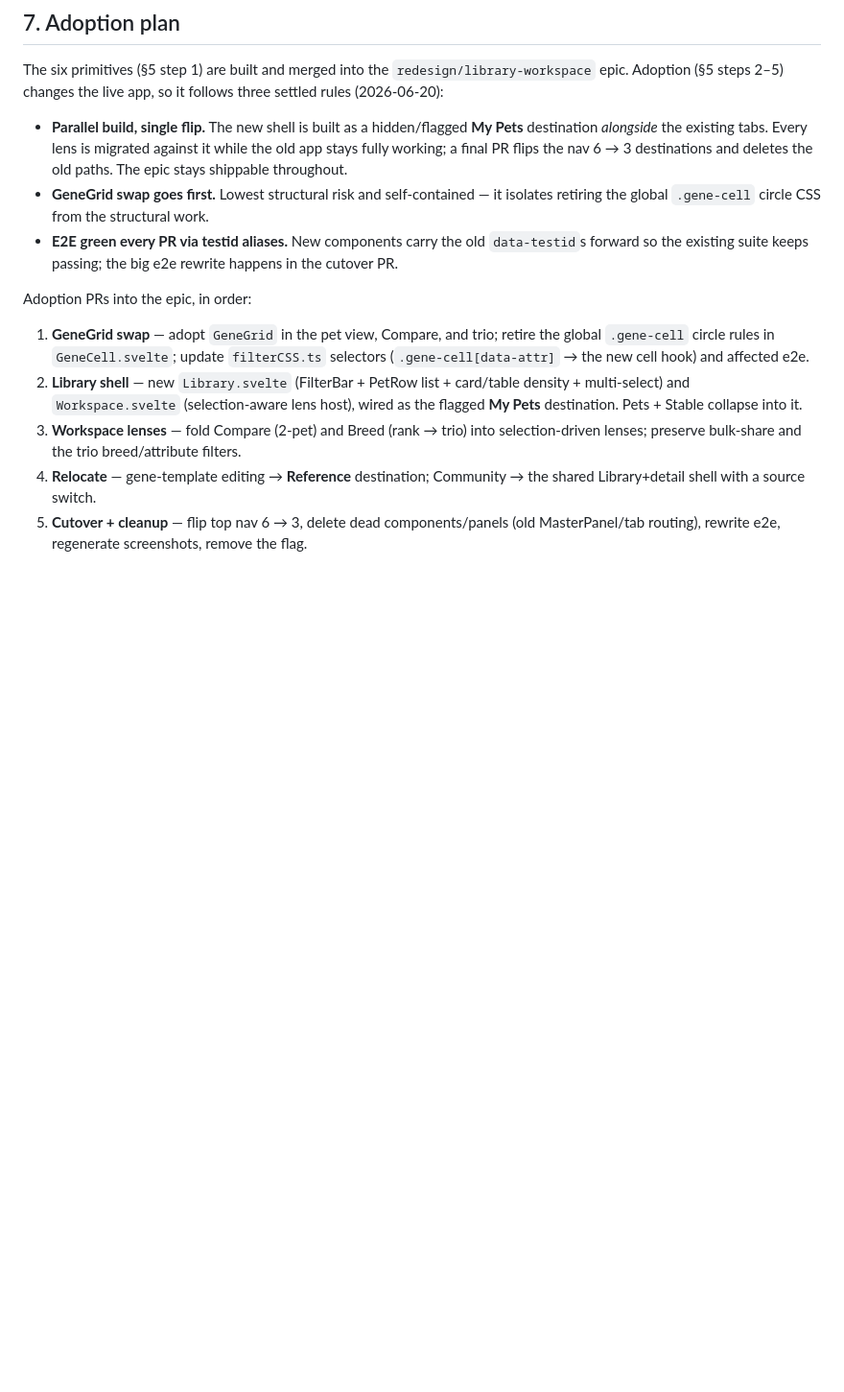
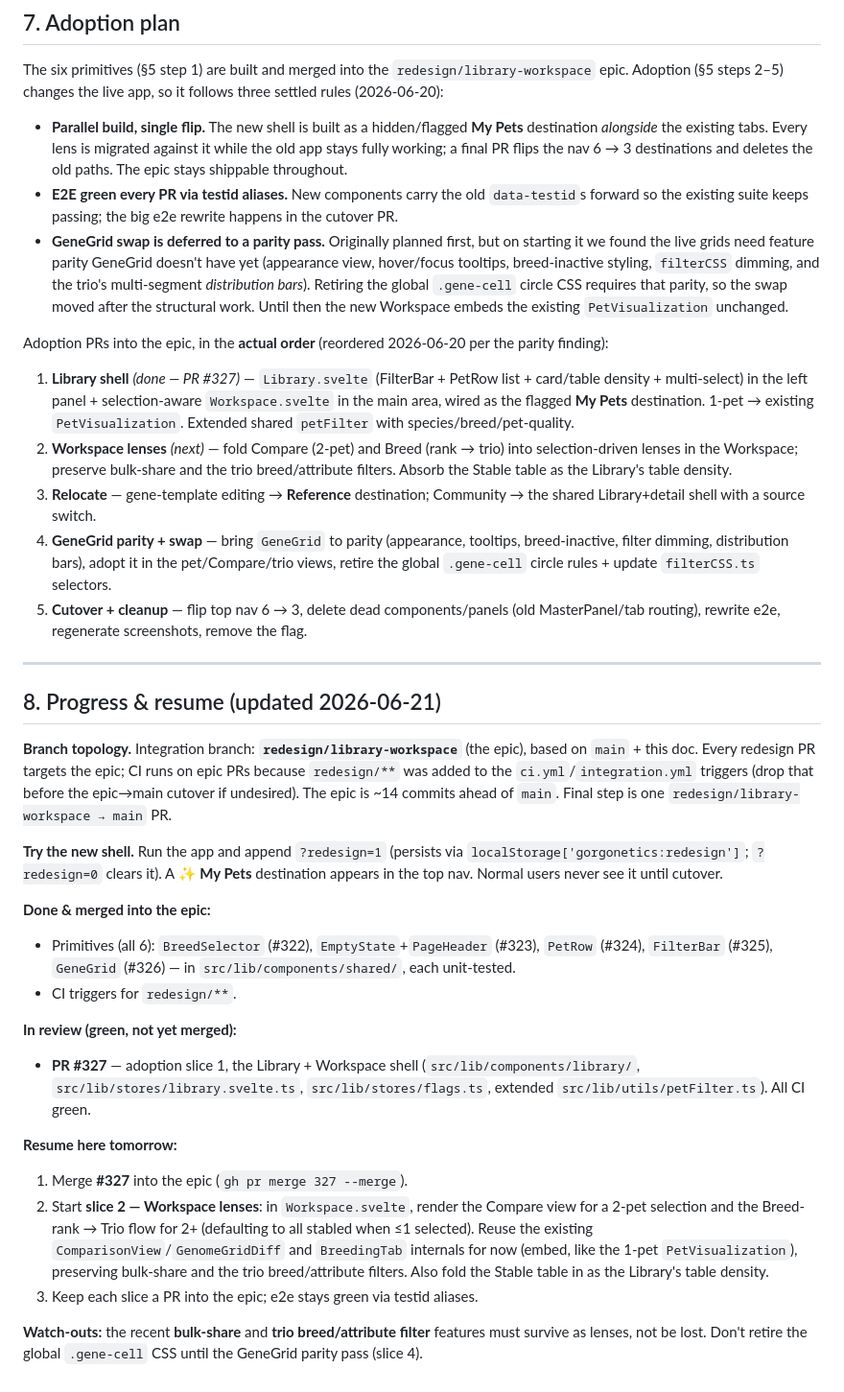
Before and after one commit to gorgonetics/Gorgonetics, a Markdown page: docs/design/redesign-library-workspace-v1.md, the part around the change. Shown at 96% size. Drawn GitHub-style; blank space fills up the shorter version.

Commit message:
docs(design): adoption progress + resume notes (slice 1 done, slice 2 next)
Co-Authored-By: Claude Opus 4.8 (1M context) <noreply@anthropic.com>

```diff
--- a/docs/design/redesign-library-workspace-v1.md
+++ b/docs/design/redesign-library-workspace-v1.md
@@ -130,13 +130,35 @@ Settled 2026-06-20:
 The six primitives (§5 step 1) are built and merged into the `redesign/library-workspace` epic. Adoption (§5 steps 2–5) changes the live app, so it follows three settled rules (2026-06-20):
 
 - **Parallel build, single flip.** The new shell is built as a hidden/flagged **My Pets** destination *alongside* the existing tabs. Every lens is migrated against it while the old app stays fully working; a final PR flips the nav 6 → 3 destinations and deletes the old paths. The epic stays shippable throughout.
-- **GeneGrid swap goes first.** Lowest structural risk and self-contained — it isolates retiring the global `.gene-cell` circle CSS from the structural work.
 - **E2E green every PR via testid aliases.** New components carry the old `data-testid`s forward so the existing suite keeps passing; the big e2e rewrite happens in the cutover PR.
+- **GeneGrid swap is deferred to a parity pass.** Originally planned first, but on starting it we found the live grids need feature parity GeneGrid doesn't have yet (appearance view, hover/focus tooltips, breed-inactive styling, `filterCSS` dimming, and the trio's multi-segment *distribution bars*). Retiring the global `.gene-cell` circle CSS requires that parity, so the swap moved after the structural work. Until then the new Workspace embeds the existing `PetVisualization` unchanged.
 
-Adoption PRs into the epic, in order:
+Adoption PRs into the epic, in the **actual order** (reordered 2026-06-20 per the parity finding):
 
-1. **GeneGrid swap** — adopt `GeneGrid` in the pet view, Compare, and trio; retire the global `.gene-cell` circle rules in `GeneCell.svelte`; update `filterCSS.ts` selectors (`.gene-cell[data-attr]` → the new cell hook) and affected e2e.
-2. **Library shell** — new `Library.svelte` (FilterBar + PetRow list + card/table density + multi-select) and `Workspace.svelte` (selection-aware lens host), wired as the flagged **My Pets** destination. Pets + Stable collapse into it.
-3. **Workspace lenses** — fold Compare (2-pet) and Breed (rank → trio) into selection-driven lenses; preserve bulk-share and the trio breed/attribute filters.
-4. **Relocate** — gene-template editing → **Reference** destination; Community → the shared Library+detail shell with a source switch.
+1. **Library shell** *(done — PR #327)* — `Library.svelte` (FilterBar + PetRow list + card/table density + multi-select) in the left panel + selection-aware `Workspace.svelte` in the main area, wired as the flagged **My Pets** destination. 1-pet → existing `PetVisualization`. Extended shared `petFilter` with species/breed/pet-quality.
+2. **Workspace lenses** *(next)* — fold Compare (2-pet) and Breed (rank → trio) into selection-driven lenses in the Workspace; preserve bulk-share and the trio breed/attribute filters. Absorb the Stable table as the Library's table density.
+3. **Relocate** — gene-template editing → **Reference** destination; Community → the shared Library+detail shell with a source switch.
+4. **GeneGrid parity + swap** — bring `GeneGrid` to parity (appearance, tooltips, breed-inactive, filter dimming, distribution bars), adopt it in the pet/Compare/trio views, retire the global `.gene-cell` circle rules + update `filterCSS.ts` selectors.
 5. **Cutover + cleanup** — flip top nav 6 → 3, delete dead components/panels (old MasterPanel/tab routing), rewrite e2e, regenerate screenshots, remove the flag.
+
+---
+
+## 8. Progress & resume (updated 2026-06-21)
+
+**Branch topology.** Integration branch: **`redesign/library-workspace`** (the epic), based on `main` + this doc. Every redesign PR targets the epic; CI runs on epic PRs because `redesign/**` was added to the `ci.yml`/`integration.yml` triggers (drop that before the epic→main cutover if undesired). The epic is ~14 commits ahead of `main`. Final step is one `redesign/library-workspace → main` PR.
+
+**Try the new shell.** Run the app and append `?redesign=1` (persists via `localStorage['gorgonetics:redesign']`; `?redesign=0` clears it). A **✨ My Pets** destination appears in the top nav. Normal users never see it until cutover.
+
+**Done & merged into the epic:**
+- Primitives (all 6): `BreedSelector` (#322), `EmptyState`+`PageHeader` (#323), `PetRow` (#324), `FilterBar` (#325), `GeneGrid` (#326) — in `src/lib/components/shared/`, each unit-tested.
+- CI triggers for `redesign/**`.
+
+**In review (green, not yet merged):**
+- **PR #327** — adoption slice 1, the Library + Workspace shell (`src/lib/components/library/`, `src/lib/stores/library.svelte.ts`, `src/lib/stores/flags.ts`, extended `src/lib/utils/petFilter.ts`). All CI green.
+
+**Resume here tomorrow:**
+1. Merge **#327** into the epic (`gh pr merge 327 --merge`).
+2. Start **slice 2 — Workspace lenses**: in `Workspace.svelte`, render the Compare view for a 2-pet selection and the Breed-rank → Trio flow for 2+ (defaulting to all stabled when ≤1 selected). Reuse the existing `ComparisonView`/`GenomeGridDiff` and `BreedingTab` internals for now (embed, like the 1-pet `PetVisualization`), preserving bulk-share and the trio breed/attribute filters. Also fold the Stable table in as the Library's table density.
+3. Keep each slice a PR into the epic; e2e stays green via testid aliases.
+
+**Watch-outs:** the recent **bulk-share** and **trio breed/attribute filter** features must survive as lenses, not be lost. Don't retire the global `.gene-cell` CSS until the GeneGrid parity pass (slice 4).
```
